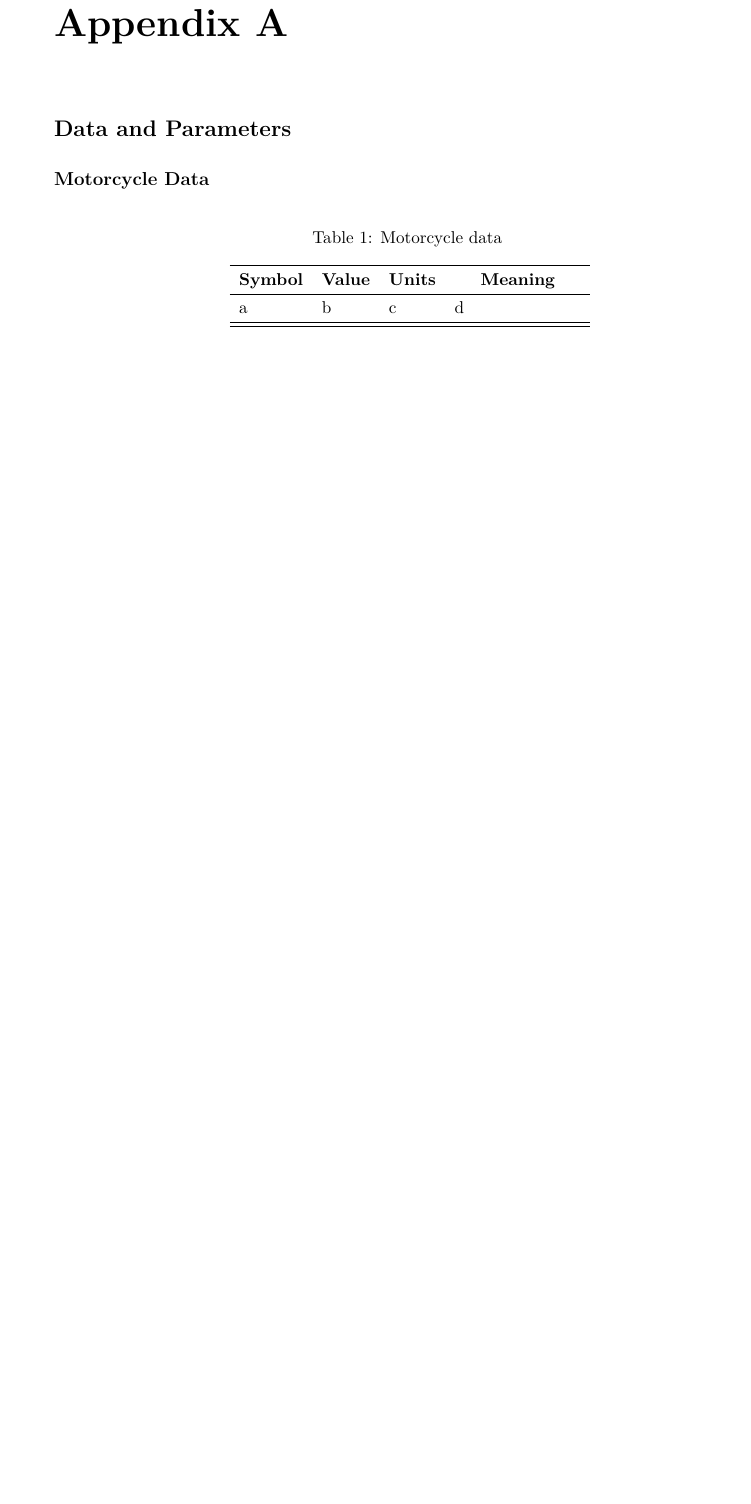
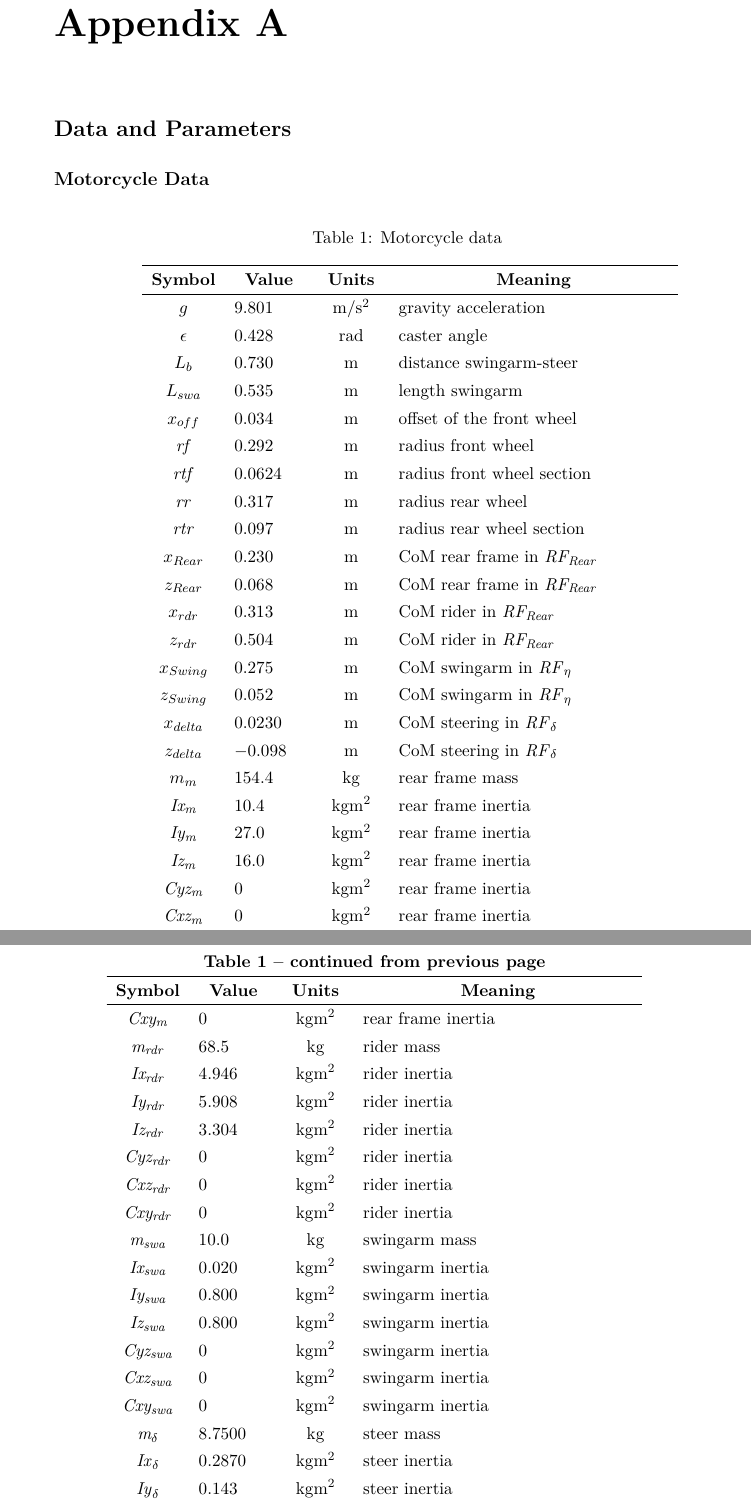
Before and after one commit to Mattiapzz/Thesis, a LaTeX thesis (Thesis.tex, which reads Chapters/Appendix.tex): part of page 69 of 71 before the commit and two parts of pages 69 and 70 of 73 after it, the two joined at a grey line, cut so that both start at the same text, the shorter picture padded with empty space. Compiled offline with pdfLaTeX.

Commit message:
Appendix

```diff
--- a/Chapters/Appendix.tex
+++ b/Chapters/Appendix.tex
@@ -41,6 +41,45 @@
 
     \hline \hline
     \endlastfoot
-
-    a & b & c & d \\
-
+$g$         &   $9.801$  &  $\si{\metre/\second^2}$ & gravity acceleration      \\
+$\epsilon $ &   $0.428$  &  $\si{\radian}$          & caster angle              \\
+$L_b $      &   $0.730$  &  $\si{\metre}$           & distance swingarm-steer   \\
+$L_{swa}  $ &   $0.535$  &  $\si{\metre}$           & length swingarm           \\
+$x_{off}  $ &   $0.034$  &  $\si{\metre}$           & offset of the front wheel \\
+$ \it rf  $ &   $0.292 $ &  $\si{\metre}$           & radius front wheel        \\
+$ \it rtf $ &   $0.0624$ &  $\si{\metre}$           & radius front wheel section\\
+$ \it rr  $ &   $0.317 $ &  $\si{\metre}$           & radius rear wheel         \\
+$ \it rtr $ &   $0.097 $ &  $\si{\metre}$           & radius rear wheel section \\
+$x_{Rear} $ &   $0.230$  &  $\si{\metre}$           & CoM rear frame in $\it RF_{Rear}$  \\
+$z_{Rear }$ &   $0.068 $ &  $\si{\metre}$           & CoM rear frame in $\it RF_{Rear}$  \\
+$x_{rdr  }$ &   $0.313 $ &  $\si{\metre}$           & CoM rider in $\it RF_{Rear}$       \\
+$z_{rdr  }$ &   $0.504 $ &  $\si{\metre}$           & CoM rider in $\it RF_{Rear}$       \\
+$x_{Swing}$ &   $0.275 $ &  $\si{\metre}$           & CoM swingarm in ${\it RF}_{\eta}$  \\
+$z_{Swing}$ &   $0.052 $ &  $\si{\metre}$           & CoM swingarm in ${\it RF}_{\eta}$  \\
+$x_{delta}$ &   $0.0230$ &  $\si{\metre}$           & CoM steering in ${\it RF}_{\delta}$\\
+$z_{delta}$ &   $-0.098$ &  $\si{\metre}$           & CoM steering in ${\it RF}_{\delta}$\\
+$m_m      $  &  $154.4 $ &   $\si{\kilogram}$               &  rear frame mass     \\
+$\it Ix_m $  &  $10.4  $ &   $\si{\kilogram\metre^2}$       &  rear frame inertia  \\
+$\it Iy_m $  &  $27.0  $ &   $\si{\kilogram\metre^2}$       &  rear frame inertia  \\
+$\it Iz_m $  &  $16.0  $ &   $\si{\kilogram\metre^2}$       &  rear frame inertia  \\
+$\it Cyz_m$  &  $0     $ &   $\si{\kilogram\metre^2}$       &  rear frame inertia  \\
+$\it Cxz_m$  &  $0     $ &   $\si{\kilogram\metre^2}$       &  rear frame inertia  \\
+$\it Cxy_m$  &  $0     $ &   $\si{\kilogram\metre^2}$       &  rear frame inertia  \\
+$\it m_{rdr}  $  &  $68.5  $ &   $\si{\kilogram}$           &  rider mass          \\
+$\it Ix_{rdr} $  &  $4.946 $ &   $\si{\kilogram\metre^2}$   &  rider inertia       \\
+$\it Iy_{rdr} $  &  $5.908 $ &   $\si{\kilogram\metre^2}$   &  rider inertia       \\
+$\it Iz_{rdr} $  &  $3.304 $ &   $\si{\kilogram\metre^2}$   &  rider inertia       \\
+$\it Cyz_{rdr}$  &  $0     $ &   $\si{\kilogram\metre^2}$   &  rider inertia       \\
+$\it Cxz_{rdr}$  &  $0     $ &   $\si{\kilogram\metre^2}$   &  rider inertia       \\
+$\it Cxy_{rdr}$  &  $0     $ &   $\si{\kilogram\metre^2}$   &  rider inertia       \\
+$\it m_{swa}  $  &  $10.0  $ &   $\si{\kilogram}$           &  swingarm mass       \\
+$\it Ix_{swa} $  &  $0.020 $ &   $\si{\kilogram\metre^2}$   &  swingarm inertia    \\
+$\it Iy_{swa} $  &  $0.800 $ &   $\si{\kilogram\metre^2}$   &  swingarm inertia    \\
+$\it Iz_{swa} $  &  $0.800 $ &   $\si{\kilogram\metre^2}$   &  swingarm inertia    \\
+$\it Cyz_{swa}$  &  $0     $ &   $\si{\kilogram\metre^2}$   &  swingarm inertia    \\
+$\it Cxz_{swa}$  &  $0     $ &   $\si{\kilogram\metre^2}$   &  swingarm inertia    \\
+$\it Cxy_{swa}$  &  $0     $ &   $\si{\kilogram\metre^2}$   &  swingarm inertia    \\
+${\it m}_{\delta}  $  &  $8.7500$ &   $\si{\kilogram}$      &  steer mass          \\
+${\it Ix}_{\delta} $  &  $0.2870$ &   $\si{\kilogram\metre^2}$    &  steer inertia       \\
+${\it Iy}_{\delta} $  &  $0.143 $ &   $\si{\kilogram\metre^2}$    &  steer inertia       \\
+${\it Iz}_{\delta} $  &  $0.2063$ &   $\si{\kilogram\metre^2}$    &  steer inertia       \\
```
Also changed, not shown: Chapters/Appendix.tex (176 more changed lines), 5 other files.
